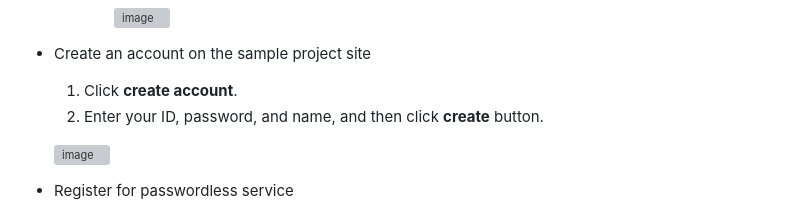
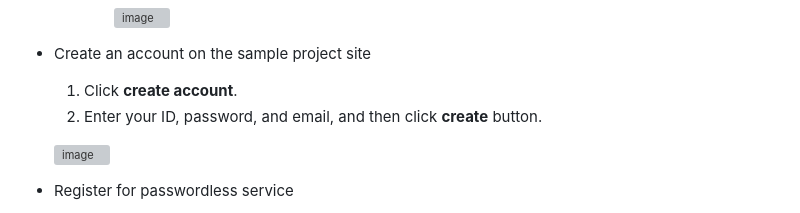
Before and after one commit to PasswordlessAlliance/PasswordlessX1280-with-ReactJS-webservice, a Markdown page: README.md, the part around one of its changes. Rendered like a GitHub page; grey boxes are pictures that could not be loaded.

```diff
--- a/README.md
+++ b/README.md
@@ -53,5 +53,5 @@ Moreover, it enables out-of-band biometric authentication for all B2C online ser
 
 + Create an account on the sample project site
   1. Click <b>create account</b>.
-  2. Enter your ID, password, and name, and then click <b>create</b> button.
+  2. Enter your ID, password, and email, and then click <b>create</b> button.
 
```
Also changed, not shown: other parts of README.md (+1 -1 lines).
